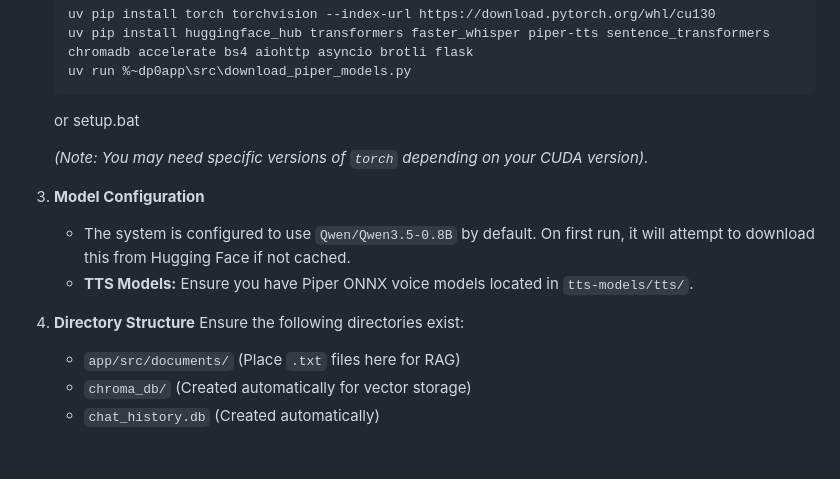
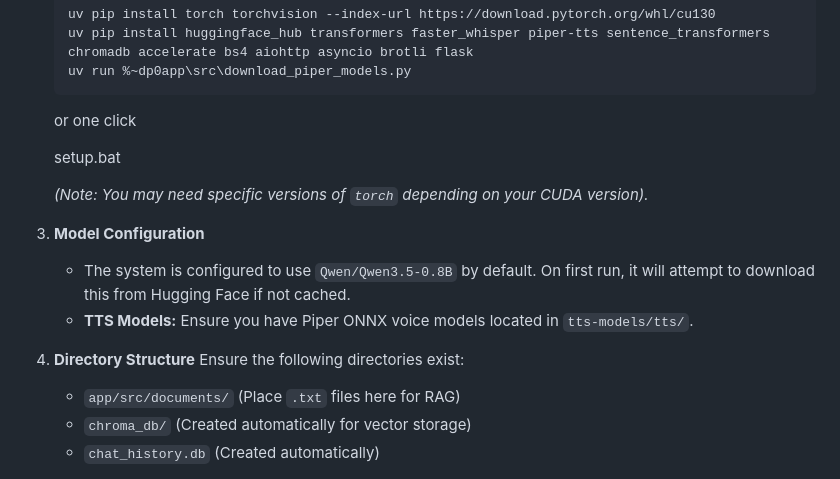
Before and after one commit to sktastan/xBot, a Markdown page: README.md, the part around the change. Drawn GitHub-style; blank space fills up the shorter version.

Commit message:
Restore README.md content with formatting

````diff
--- a/README.md
+++ b/README.md
@@ -63,16 +63,17 @@ Unlike simple chatbots, XBot features a robust cognitive architecture comprising
     uv pip install huggingface_hub transformers faster_whisper piper-tts sentence_transformers chromadb accelerate bs4 aiohttp asyncio brotli flask
     uv run %~dp0app\src\download_piper_models.py
     ```
-    or
+    or one click
+
     setup.bat
 
     *(Note: You may need specific versions of `torch` depending on your CUDA version).*
 
-3.  **Model Configuration**
+4.  **Model Configuration**
     *   The system is configured to use `Qwen/Qwen3.5-0.8B` by default. On first run, it will attempt to download this from Hugging Face if not cached.
     *   **TTS Models:** Ensure you have Piper ONNX voice models located in `tts-models/tts/`.
 
-4.  **Directory Structure**
+5.  **Directory Structure**
     Ensure the following directories exist:
     *   `app/src/documents/` (Place `.txt` files here for RAG)
     *   `chroma_db/` (Created automatically for vector storage)
````
